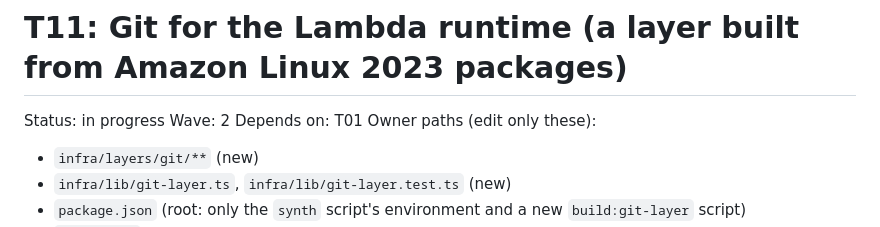
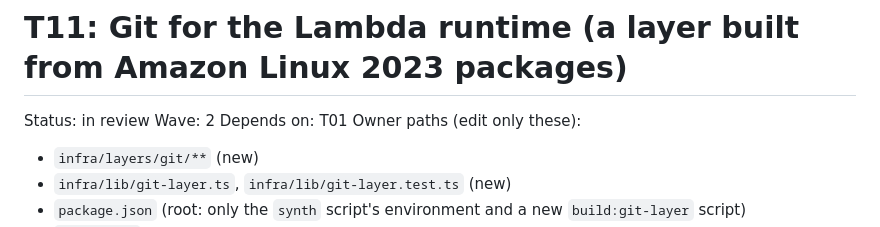
Before and after one commit to wahidbabar/code-trust, a Markdown page: docs/tasks/T11-git-layer.md, the part around the change. GitHub-like rendering.

```diff
--- a/docs/tasks/T11-git-layer.md
+++ b/docs/tasks/T11-git-layer.md
@@ -1,6 +1,6 @@
 # T11: Git for the Lambda runtime (a layer built from Amazon Linux 2023 packages)
 
-Status: in progress
+Status: in review
 Wave: 2
 Depends on: T01
 Owner paths (edit only these):
```
Also changed, not shown: docs/STATUS.md (+1 -1 lines).
